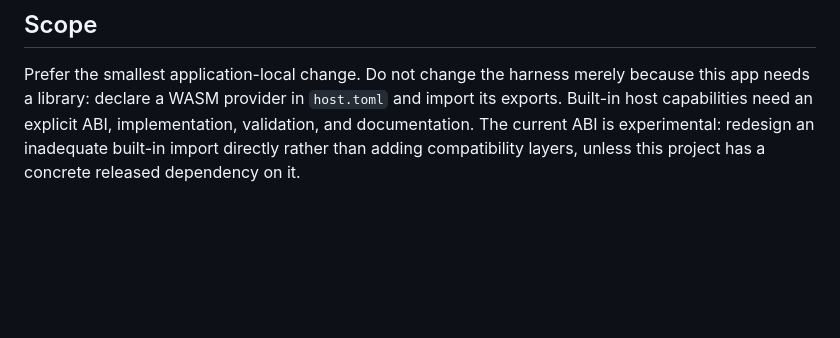
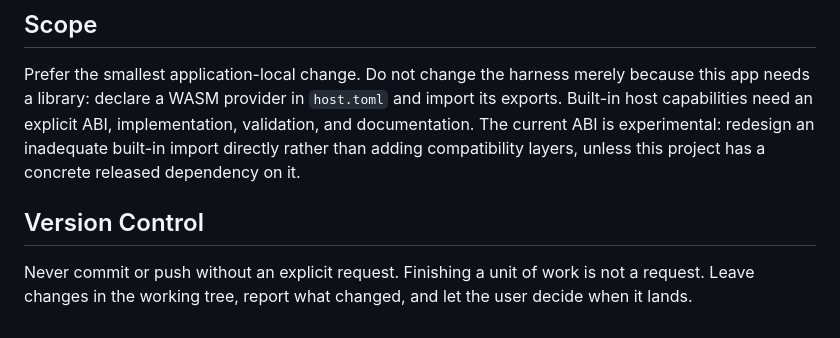
Before and after one commit to renierr/ai-direct-ir, a Markdown page: host-rs/templates/project-agents.md, the part around the change. Drawn GitHub-style; blank space fills up the shorter version.

```diff
--- a/host-rs/templates/project-agents.md
+++ b/host-rs/templates/project-agents.md
@@ -71,3 +71,9 @@ import its exports. Built-in host capabilities need an explicit ABI,
 implementation, validation, and documentation. The current ABI is experimental:
 redesign an inadequate built-in import directly rather than adding compatibility
 layers, unless this project has a concrete released dependency on it.
+
+## Version Control
+
+Never commit or push without an explicit request. Finishing a unit of work is
+not a request. Leave changes in the working tree, report what changed, and let
+the user decide when it lands.
```
Also changed, not shown: AGENTS.md (+4 -2 lines), docs/PROJECT.md (+2 -1 lines).
